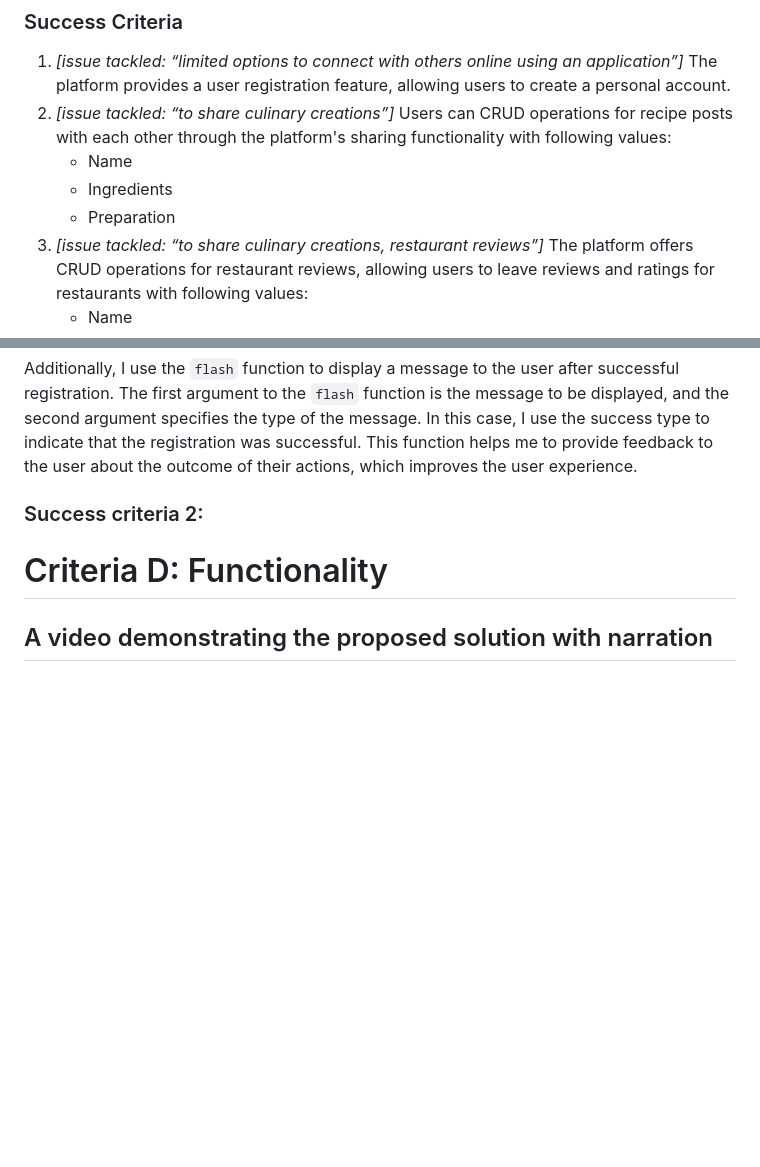
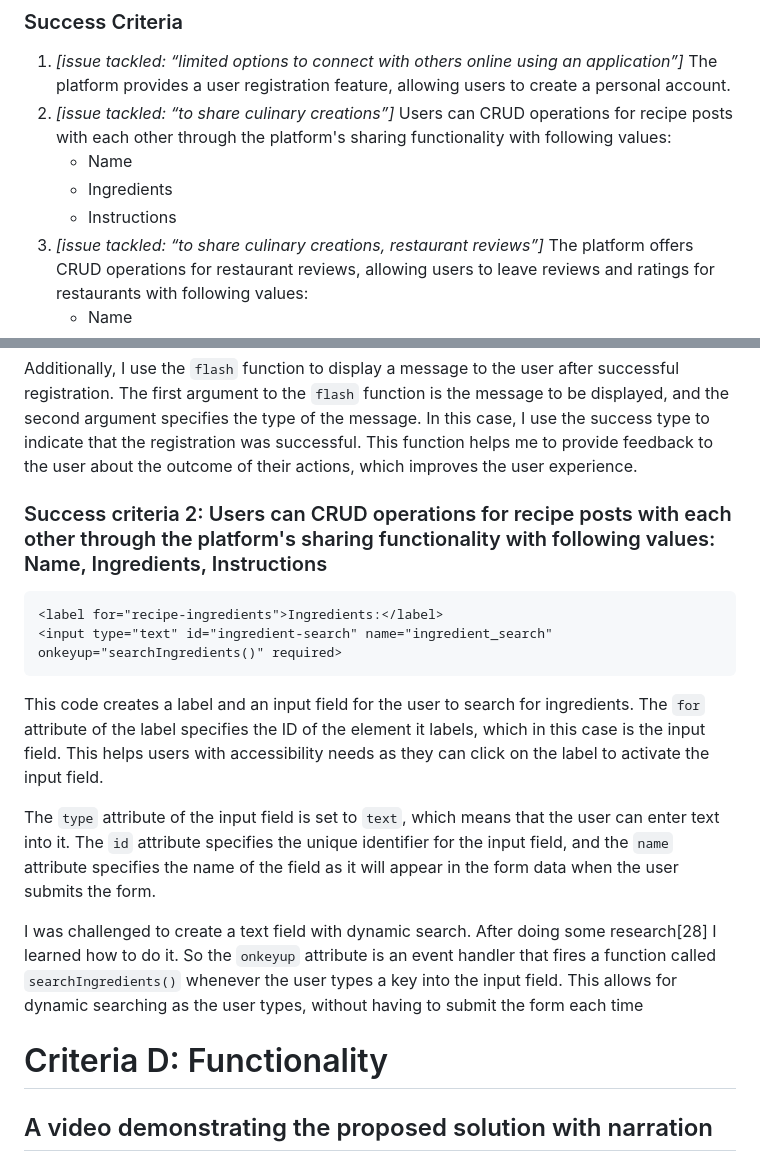
Before and after one commit to 2024sabuhiabbasov/unit4_2023-project, a Markdown page: README.md, 2 parts joined by grey strips. GitHub-like rendering; blank space fills up the shorter version.

````diff
--- a/README.md
+++ b/README.md
@@ -63,7 +63,7 @@ There're different tools for the user-interface for web-applications: React, Ang
 2. *[issue tackled: “to share culinary creations”]* Users can CRUD operations for recipe posts with each other through the platform's sharing functionality with following values:
     - Name
     - Ingredients
-    - Preparation
+    - Instructions
 3. *[issue tackled: “to share culinary creations, restaurant reviews”]* The platform offers CRUD operations for restaurant reviews, allowing users to leave reviews and ratings for restaurants with following values:
     - Name
     - Location
@@ -254,7 +254,17 @@ So, to add user registration data to my SQLite database in Flask, I use the `dat
 
 Additionally, I use the `flash` function to display a message to the user after successful registration. The first argument to the `flash` function is the message to be displayed, and the second argument specifies the type of the message. In this case, I use the success type to indicate that the registration was successful. This function helps me to provide feedback to the user about the outcome of their actions, which improves the user experience.
 
-### Success criteria 2:
+### Success criteria 2: Users can CRUD operations for recipe posts with each other through the platform's sharing functionality with following values: Name, Ingredients, Instructions
+```.html
+<label for="recipe-ingredients">Ingredients:</label>
+<input type="text" id="ingredient-search" name="ingredient_search" onkeyup="searchIngredients()" required>
+```
+
+This code creates a label and an input field for the user to search for ingredients. The `for` attribute of the label specifies the ID of the element it labels, which in this case is the input field. This helps users with accessibility needs as they can click on the label to activate the input field.
+
+The `type` attribute of the input field is set to  `text`, which means that the user can enter text into it. The `id` attribute specifies the unique identifier for the input field, and the `name` attribute specifies the name of the field as it will appear in the form data when the user submits the form.
+
+I was challenged to create a text field with dynamic search. After doing some research[28] I learned how to do it. So the `onkeyup` attribute is an event handler that fires a function called `searchIngredients()` whenever the user types a key into the input field. This allows for dynamic searching as the user types, without having to submit the form each time
 
 # Criteria D: Functionality
 ## A video demonstrating the proposed solution with narration
````
Also changed, not shown: other parts of README.md (+2 -0 lines).
